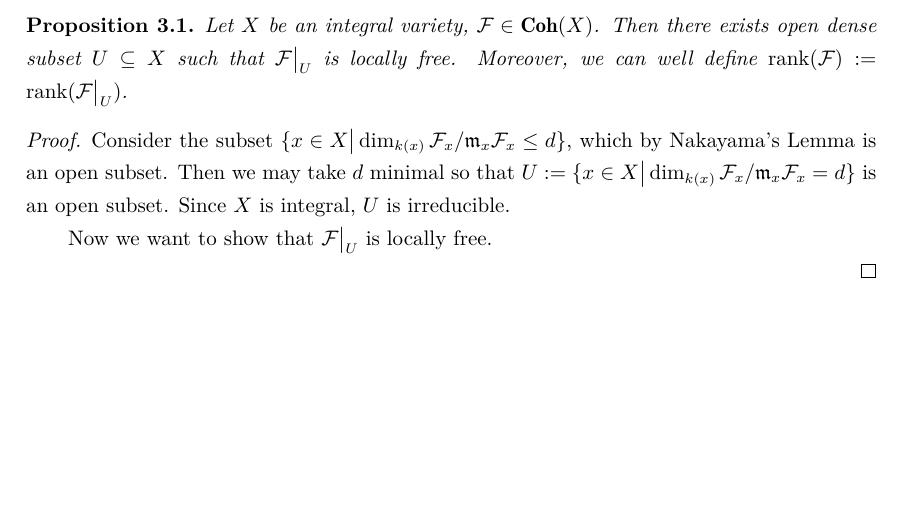
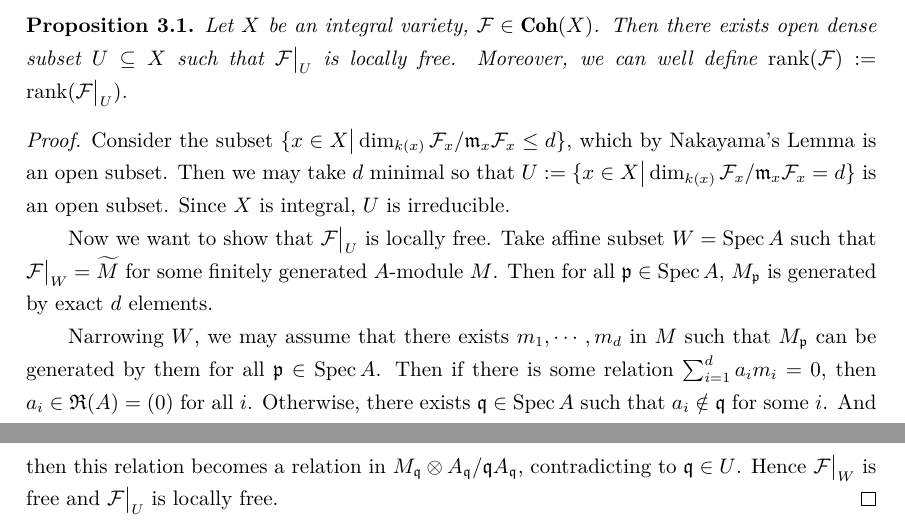
Before and after one commit to DRAMINGLING/Documents_Compiling_Repo, a LaTeX CV (Vector_Bundles_on_Curves.tex): part of page 28 of 28 before the commit and two parts of pages 28 and 29 of 29 after it, the two joined at a grey line, cut so that both start at the same text, the shorter picture padded with empty space. Compiled offline with XeLaTeX.

Commit message:
feat: Update main.tex from source repo via GitHub Actions

```diff
--- a/Vector_Bundles_on_Curves.tex
+++ b/Vector_Bundles_on_Curves.tex
@@ -1803,6 +1803,14 @@ There are some special functors in Algebraic Geometry.
     Since $X$ is integral, $U$ is irreducible.
     \par
     Now we want to show that $\mathcal{F}\big{|}_{U}$ is locally free.
-
+    Take affine subset $W = \spec A$ such that $\mathcal{F}\big{|}_{W} = \widetilde{M}$ for some finitely generated $A$-module $M$.
+    Then for all $\mathfrak{p}\in \spec A$, $M_{\mathfrak{p}}$ is generated by exact $d$ elements.
+    \par
+    Narrowing $W$, we may assume that there exists $m_{1}, \cdots, m_{d}$ in $M$ such that $M_{\mathfrak{p}}$ can be generated by them for all $\mathfrak{p}\in \spec A$.
+    Then if there is some relation $\sum_{i = 1}^{d} a_{i}m_{i} = 0$,
+    then $a_{i}\in \mathfrak{R}(A) = (0)$ for all $i$.
+    Otherwise, there exists $\mathfrak{q}\in \spec A$ such that $a_{i}\notin \mathfrak{q}$ for some $i$.
+    And then this relation becomes a relation in $M_{\mathfrak{q}} \otimes A_{\mathfrak{q}}/\mathfrak{q}A_{\mathfrak{q}}$, contradicting to $\mathfrak{q}\in U$.
+    Hence $\mathcal{F}\big{|}_{W}$ is free and $\mathcal{F}\big{|}_{U}$ is locally free.
 \end{proof}
 \end{document}
```
